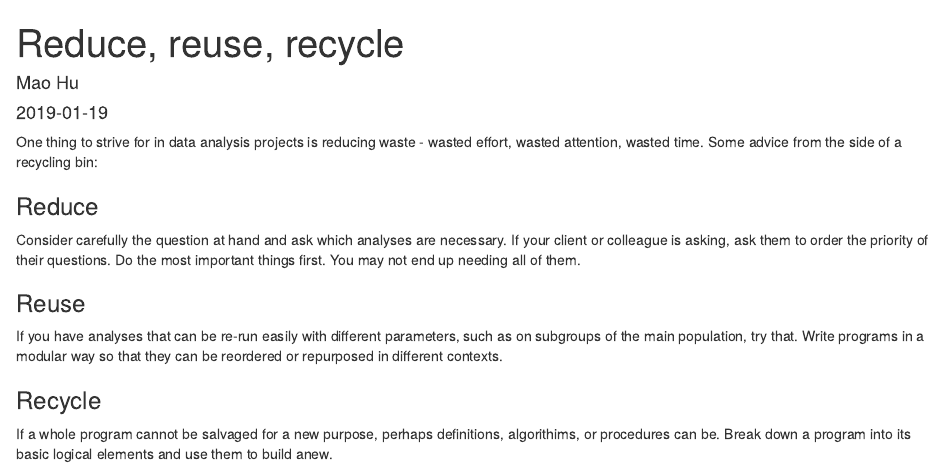
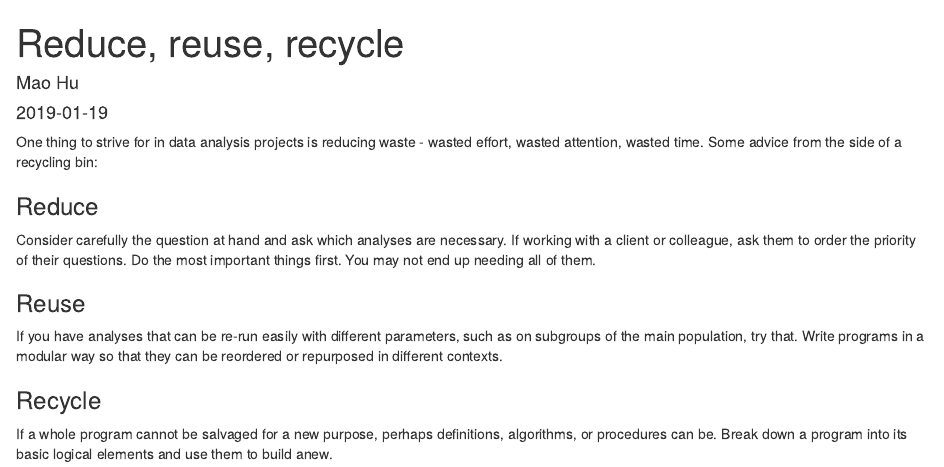
Before and after one commit to mih5/manis_website, an R Markdown document (content/blog/2019-01-19_reduce-reuse-recycle.Rmd): the page in a window 1100 px wide, from its top. Rendered offline with R 4.5, knitr and Pandoc, with nearby package versions.

Commit message:
Commit new changes to reduce reuse recycle blog post

```diff
--- a/content/blog/2019-01-19_reduce-reuse-recycle.Rmd
+++ b/content/blog/2019-01-19_reduce-reuse-recycle.Rmd
@@ -15,7 +15,7 @@ One thing to strive for in data analysis projects is reducing waste - wasted eff
 
 ### Reduce
 
-Consider carefully the question at hand and ask which analyses are necessary. If your client or colleague is asking, ask them to order the priority of their questions. Do the most important things first. You may not end up needing all of them.
+Consider carefully the question at hand and ask which analyses are necessary. If working with a client or colleague, ask them to order the priority of their questions. Do the most important things first. You may not end up needing all of them.
 
 ### Reuse
 
@@ -23,4 +23,4 @@ If you have analyses that can be re-run easily with different parameters, such a
 
 ### Recycle
 
-If a whole program cannot be salvaged for a new purpose, perhaps definitions, algorithims, or procedures can be. Break down a program into its basic logical elements and use them to build anew.
+If a whole program cannot be salvaged for a new purpose, perhaps definitions, algorithms, or procedures can be. Break down a program into its basic logical elements and use them to build anew.
```
